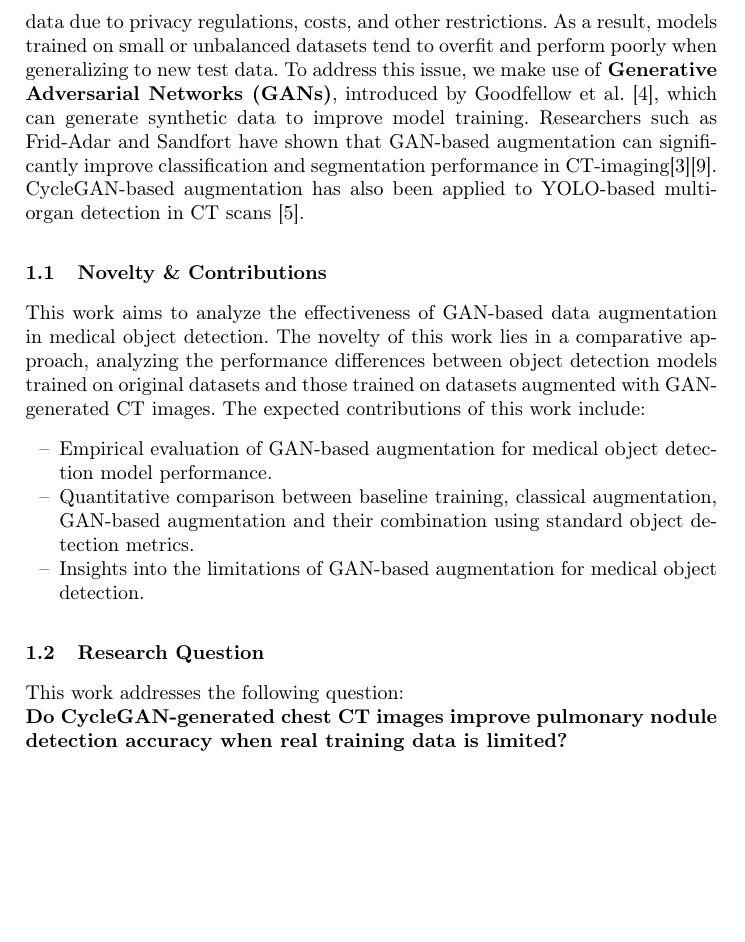
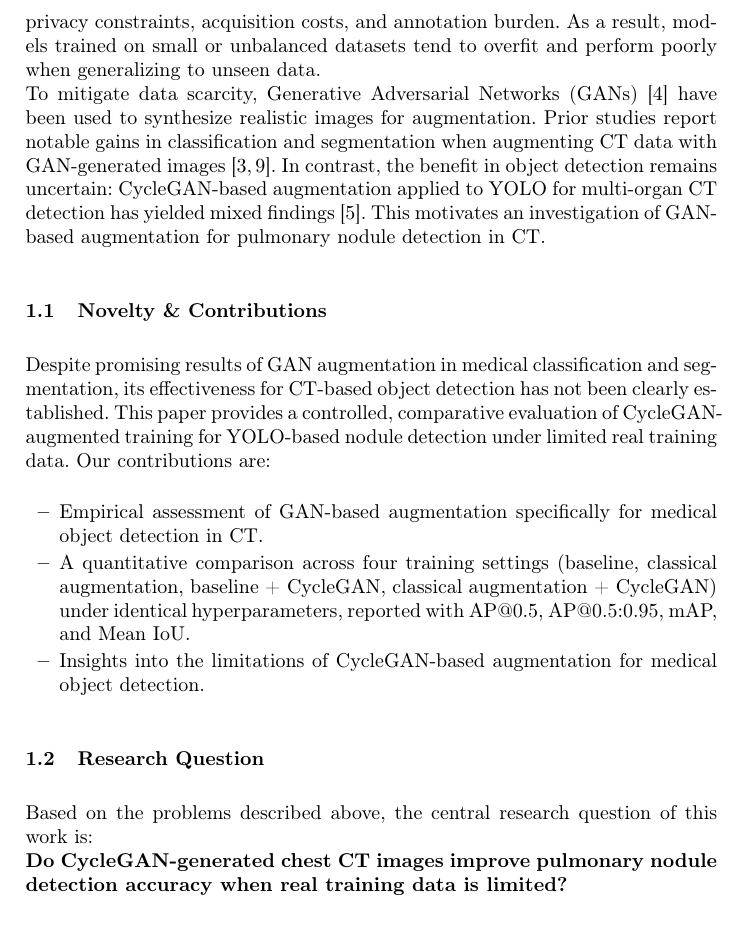
Before and after one commit to t1001001/project-seminar-scientific-working, a LaTeX thesis (latex/main.tex, which reads latex/01-introduction.tex): part of page 2 of 7, cut so that both start at the same text, the shorter picture padded with empty space. Compiled offline with pdfLaTeX.

Commit message:
Rewrote section 1

```diff
--- a/latex/01-introduction.tex
+++ b/latex/01-introduction.tex
@@ -1,15 +1,15 @@
-\section{Introduction} % Cumi
-Object detection in computed tomography (CT) plays a crucial role in reinforcing diagnostic accuracy and clinical decision-making. In the last few years, deep learning-based object detection frameworks like \textbf{You Only Look Once (YOLO)} have shown solid performance in many imaging tasks because of their efficiency and real-time detection capabilities \cite{yolo11}\cite{yoloreview}. However, object detection models, especially in sensitive fields like medical imaging, often face the problem of having too little usable labeled data, or it is very difficult to access such data due to privacy regulations, costs, and other restrictions. As a result, models trained on small or unbalanced datasets tend to overfit and perform poorly when generalizing to new test data. To address this issue, we make use of \textbf{Generative Adversarial Networks (GANs)}, introduced by Goodfellow et al. \cite{goodfellow2014gan}, which can generate synthetic data to improve model training. Researchers such as Frid-Adar and Sandfort have shown that GAN-based augmentation can significantly improve classification and segmentation performance in CT-imaging\cite{frid2018gan}\cite{sandfort2019data}. CycleGAN-based augmentation has also been applied to YOLO-based multi-organ detection in CT scans \cite{cycleganeaugmentation}.
-\subsection{Novelty \& Contributions} % Cumi
-This work aims to analyze the effectiveness of GAN-based data augmentation in medical object detection. The novelty of this work lies in a comparative approach, analyzing the performance differences between object detection models trained on original datasets and those trained on datasets augmented with GAN-generated CT images. The expected contributions of this work include:
+\section{Introduction}
+Object detection in computed tomography (CT) plays a crucial role in reinforcing diagnostic accuracy and clinical decision-making. In the last few years, deep learning-based object detection frameworks like You Only Look Once (YOLO) have shown solid performance in many imaging tasks because of their efficiency and real-time detection capabilities \cite{yolo11,yoloreview}. However, object detection models, especially in sensitive fields like medical imaging, often face the problem of having too little usable labeled data, or it is very difficult to access such data due to privacy constraints, acquisition costs, and annotation burden. As a result, models trained on small or unbalanced datasets tend to overfit and perform poorly when generalizing to unseen data. \\
+To mitigate data scarcity, Generative Adversarial Networks (GANs) \cite{goodfellow2014gan} have been used to synthesize realistic images for augmentation. Prior studies report notable gains in classification and segmentation when augmenting CT data with GAN-generated images \cite{frid2018gan,sandfort2019data}. In contrast, the benefit in object detection remains uncertain: CycleGAN-based augmentation applied to YOLO for multi-organ CT detection has yielded mixed findings \cite{cycleganeaugmentation}. This motivates an investigation of GAN-based augmentation for pulmonary nodule detection in CT.
+
+\subsection{Novelty \& Contributions}
+Despite promising results of GAN augmentation in medical classification and segmentation, its effectiveness for CT-based object detection has not been clearly established. This paper provides a controlled, comparative evaluation of CycleGAN-augmented training for YOLO-based nodule detection under limited real training data. Our contributions are:
 \begin{itemize}
-\item[--] Empirical evaluation of GAN-based augmentation for medical object detection model performance.
+  \item Empirical assessment of GAN-based augmentation specifically for medical object detection in CT.
+  \item A quantitative comparison across four training settings (baseline, classical augmentation, baseline + CycleGAN, classical augmentation + CycleGAN) under identical hyperparameters, reported with AP@0.5, AP@0.5:0.95, mAP, and Mean IoU.
+  \item Insights into the limitations of CycleGAN-based augmentation for medical object detection.
+\end{itemize}
 
-\item[--] Quantitative comparison between baseline training, classical augmentation, GAN-based augmentation and their combination using standard object detection metrics.
-
-\item[--] Insights into the limitations of GAN-based augmentation for medical object detection.
-
-\end{itemize}
-\subsection{Research Question} % Tobi
-This work addresses the following question: \\
+\subsection{Research Question}
+Based on the problems described above, the central research question of this work is: \\
 \textbf{Do CycleGAN-generated chest CT images improve pulmonary nodule detection accuracy when real training data is limited?}
```
